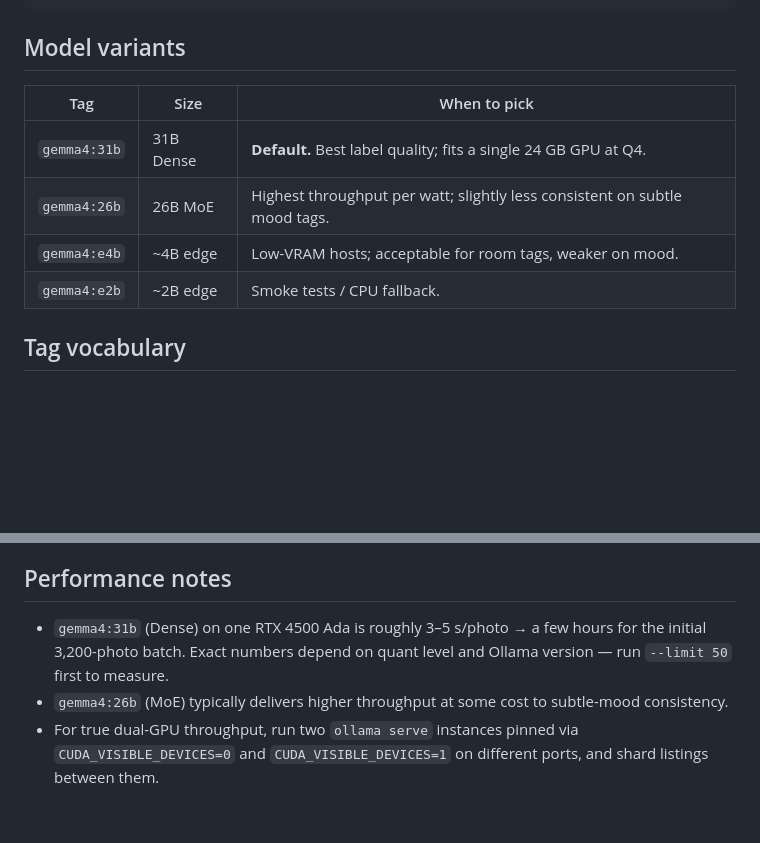
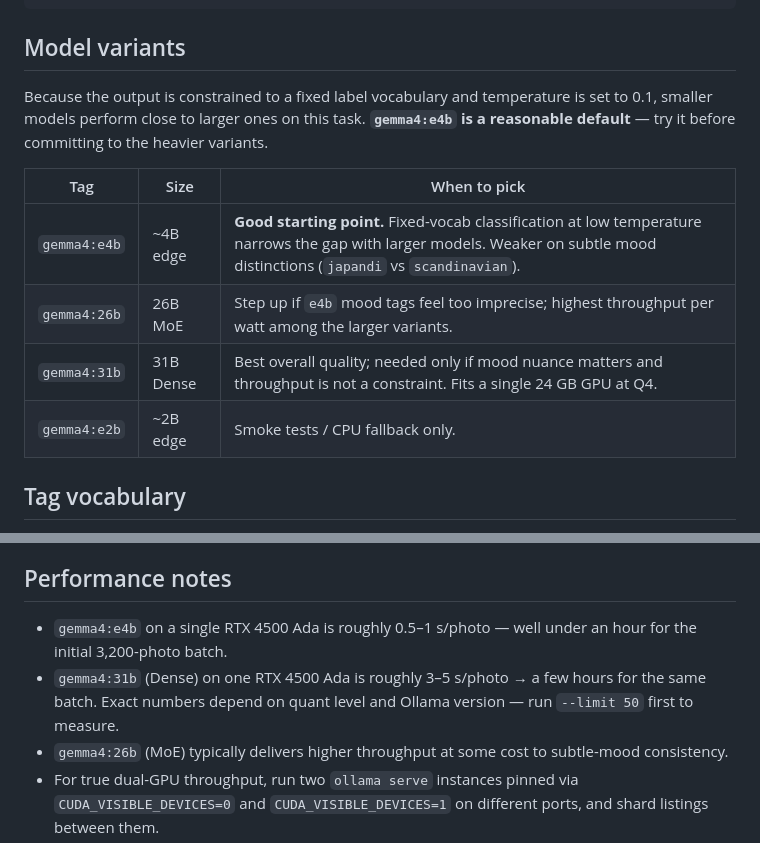
Before and after one commit to tinydot/hdb-tracker, a Markdown page: QUICKSTART.md, 2 parts joined by grey strips. Rendered like a GitHub page; blank space fills up the shorter version.

Commit message:
Recommend gemma4:e4b as default model for constrained classification
Fixed-vocab labels at low temperature mean smaller models perform close
to 31b. Add throughput estimate for e4b and reorder the variants table
to reflect the new guidance.

https://claude.ai/code/session_01RmpZV2D9hKbFBX8QdKc3Q9

```diff
--- a/QUICKSTART.md
+++ b/QUICKSTART.md
@@ -100,12 +100,14 @@ LIMIT 50;
 
 ## Model variants
 
+Because the output is constrained to a fixed label vocabulary and temperature is set to 0.1, smaller models perform close to larger ones on this task. **`gemma4:e4b` is a reasonable default** — try it before committing to the heavier variants.
+
 | Tag | Size | When to pick |
 |---|---|---|
-| `gemma4:31b`  | 31B Dense | **Default.** Best label quality; fits a single 24 GB GPU at Q4. |
-| `gemma4:26b`  | 26B MoE   | Highest throughput per watt; slightly less consistent on subtle mood tags. |
-| `gemma4:e4b`  | ~4B edge  | Low-VRAM hosts; acceptable for room tags, weaker on mood. |
-| `gemma4:e2b`  | ~2B edge  | Smoke tests / CPU fallback. |
+| `gemma4:e4b`  | ~4B edge  | **Good starting point.** Fixed-vocab classification at low temperature narrows the gap with larger models. Weaker on subtle mood distinctions (`japandi` vs `scandinavian`). |
+| `gemma4:26b`  | 26B MoE   | Step up if `e4b` mood tags feel too imprecise; highest throughput per watt among the larger variants. |
+| `gemma4:31b`  | 31B Dense | Best overall quality; needed only if mood nuance matters and throughput is not a constraint. Fits a single 24 GB GPU at Q4. |
+| `gemma4:e2b`  | ~2B edge  | Smoke tests / CPU fallback only. |
 
 ## Tag vocabulary
 
@@ -117,7 +119,8 @@ Floor plans (filenames containing `-FP-`) are tagged directly from the filename
 
 ## Performance notes
 
-- `gemma4:31b` (Dense) on one RTX 4500 Ada is roughly 3–5 s/photo → a few hours for the initial 3,200-photo batch. Exact numbers depend on quant level and Ollama version — run `--limit 50` first to measure.
+- `gemma4:e4b` on a single RTX 4500 Ada is roughly 0.5–1 s/photo — well under an hour for the initial 3,200-photo batch.
+- `gemma4:31b` (Dense) on one RTX 4500 Ada is roughly 3–5 s/photo → a few hours for the same batch. Exact numbers depend on quant level and Ollama version — run `--limit 50` first to measure.
 - `gemma4:26b` (MoE) typically delivers higher throughput at some cost to subtle-mood consistency.
 - For true dual-GPU throughput, run two `ollama serve` instances pinned via `CUDA_VISIBLE_DEVICES=0` and `CUDA_VISIBLE_DEVICES=1` on different ports, and shard listings between them.
 - Gemma 4's built-in reasoning can improve label quality, but latency rises if thinking tokens are uncapped. If Ollama exposes a reasoning toggle for your version, keep it off (or tightly capped) for bulk labeling.
```
